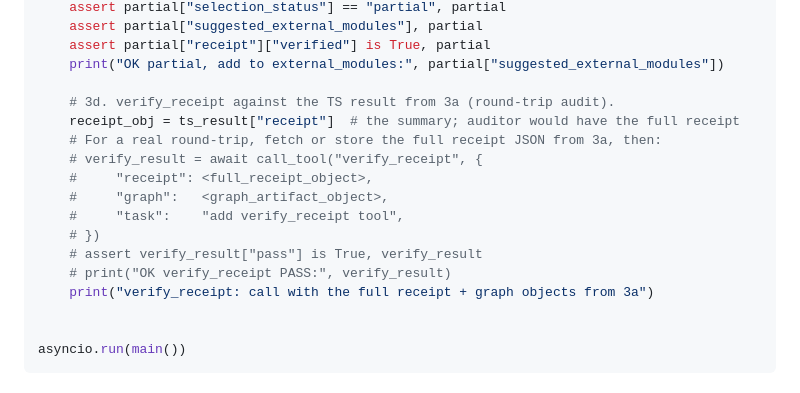
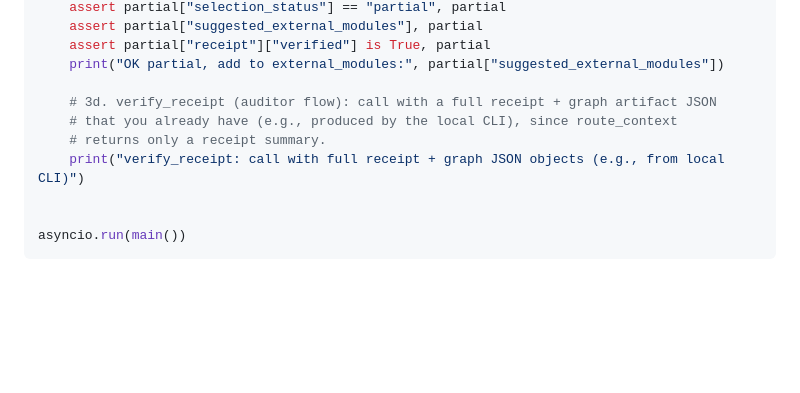
Before and after one commit to holeyfield33-art/Horos, a Markdown page: mcp/ACCEPTANCE.md, the part around the change. Rendered like a GitHub page; blank space fills up the shorter version.

Commit message:
Potential fix for pull request finding
Co-authored-by: Copilot Autofix powered by AI <175728472+Copilot@users.noreply.github.com>

```diff
--- a/mcp/ACCEPTANCE.md
+++ b/mcp/ACCEPTANCE.md
@@ -94,17 +94,10 @@ async def main():
     assert partial["receipt"]["verified"] is True, partial
     print("OK partial, add to external_modules:", partial["suggested_external_modules"])
 
-    # 3d. verify_receipt against the TS result from 3a (round-trip audit).
-    receipt_obj = ts_result["receipt"]  # the summary; auditor would have the full receipt
-    # For a real round-trip, fetch or store the full receipt JSON from 3a, then:
-    # verify_result = await call_tool("verify_receipt", {
-    #     "receipt": <full_receipt_object>,
-    #     "graph":   <graph_artifact_object>,
-    #     "task":    "add verify_receipt tool",
-    # })
-    # assert verify_result["pass"] is True, verify_result
-    # print("OK verify_receipt PASS:", verify_result)
-    print("verify_receipt: call with the full receipt + graph objects from 3a")
+    # 3d. verify_receipt (auditor flow): call with a full receipt + graph artifact JSON
+    # that you already have (e.g., produced by the local CLI), since route_context
+    # returns only a receipt summary.
+    print("verify_receipt: call with full receipt + graph JSON objects (e.g., from local CLI)")
 
 
 asyncio.run(main())
```
